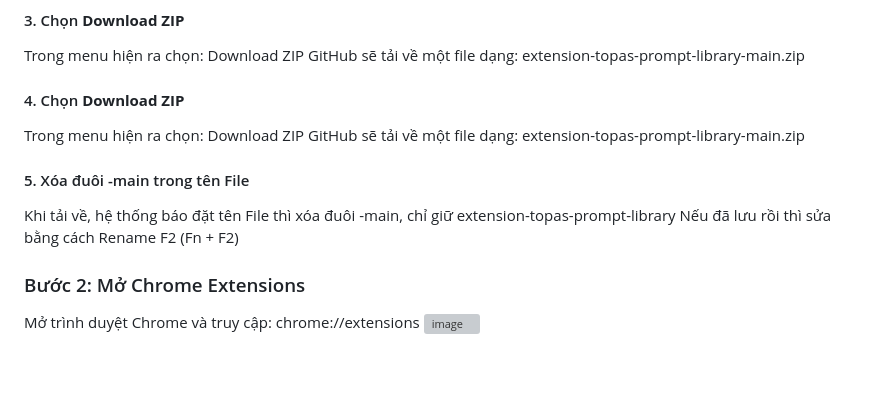
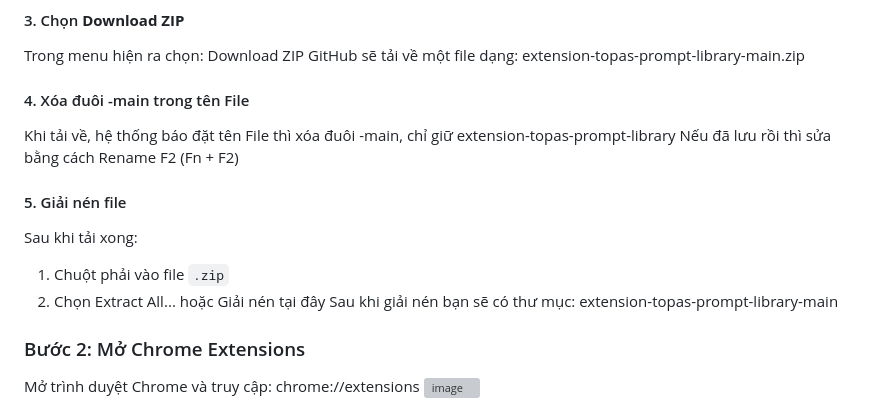
Before and after one commit to nguyenquangdung/extension-topas-prompt-library, a Markdown page: README.md, the part around the change. Drawn GitHub-style; blank space fills up the shorter version; grey boxes are pictures that could not be loaded.

Commit message:
Revise download and extraction instructions in README
Updated steps for downloading and extracting files.

```diff
--- a/README.md
+++ b/README.md
@@ -32,13 +32,15 @@ Mở link repository trên GitHub: https://github.com/pirateson/extension-topas-
 Trong menu hiện ra chọn: Download ZIP
 GitHub sẽ tải về một file dạng: extension-topas-prompt-library-main.zip
 
-#### 4. Chọn **Download ZIP**
-Trong menu hiện ra chọn: Download ZIP
-GitHub sẽ tải về một file dạng: extension-topas-prompt-library-main.zip
-
-#### 5. Xóa đuôi -main trong tên File
+#### 4. Xóa đuôi -main trong tên File
 Khi tải về, hệ thống báo đặt tên File thì xóa đuôi -main, chỉ giữ extension-topas-prompt-library
 Nếu đã lưu rồi thì sửa bằng cách Rename F2 (Fn + F2)
+
+#### 5. Giải nén file
+Sau khi tải xong:
+1. Chuột phải vào file `.zip`
+2. Chọn Extract All... hoặc Giải nén tại đây
+Sau khi giải nén bạn sẽ có thư mục: extension-topas-prompt-library-main
 
 ### Bước 2: Mở Chrome Extensions
 Mở trình duyệt Chrome và truy cập: chrome://extensions
```
